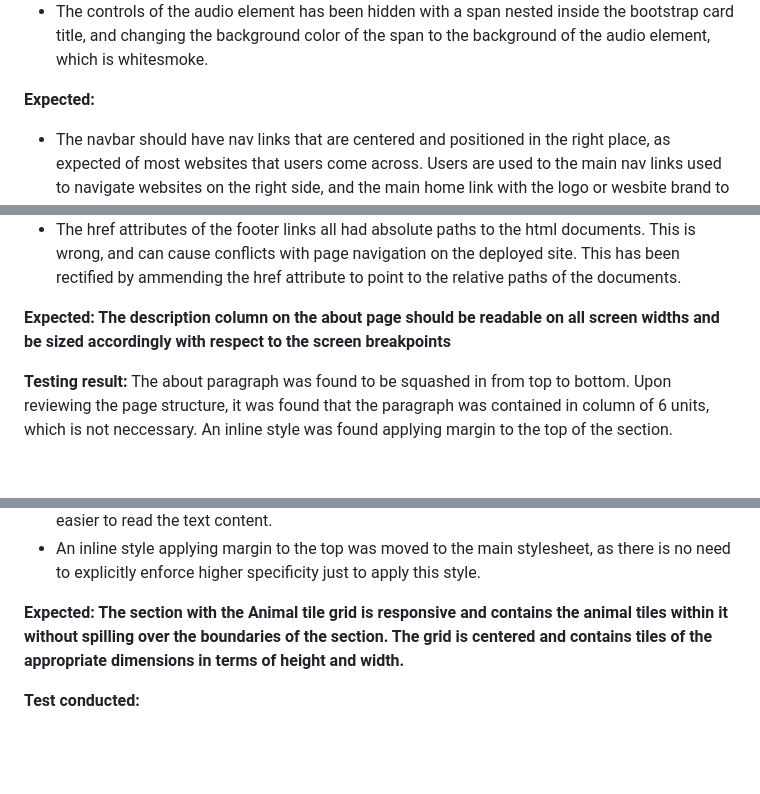
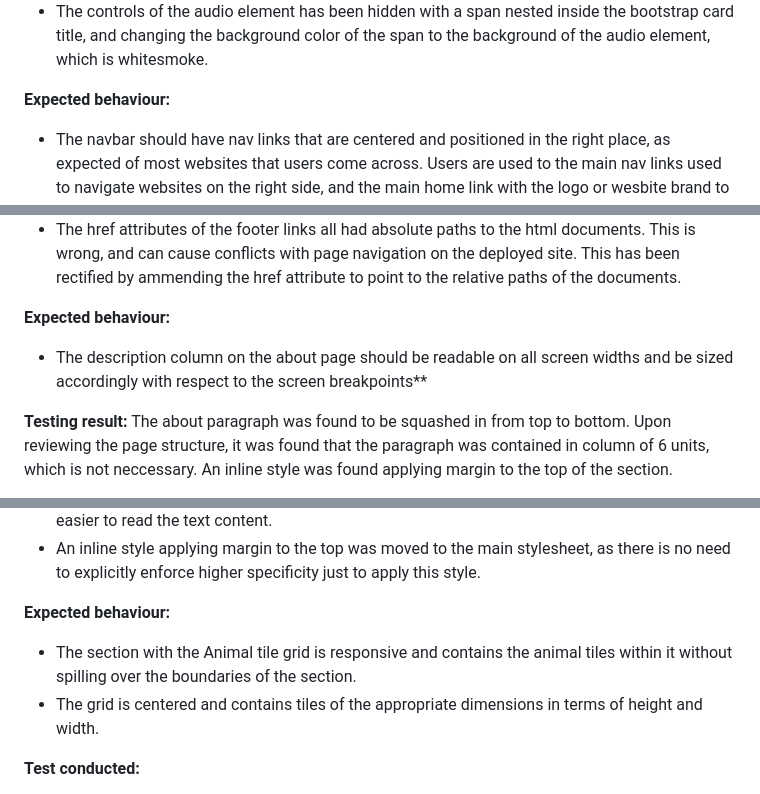
Before and after one commit to Anadil90/animal-soundbook, a Markdown page: README.md, 3 parts joined by grey strips. Rendered like a GitHub page; blank space fills up the shorter version.

Commit message:
fix further structure issues of readme,resolve testing section and first user story images file path issue.

```diff
--- a/README.md
+++ b/README.md
@@ -47,7 +47,7 @@ I have sourced the color hex codes from here: [The 20 Best Kids Color Palettes w
 - An audio element has been nested inside the h3 heading of the card body in the bootstrap card. The audio element was resized to fit inside the h3, and will serve as the means to play the sound of the animal in the animal tile grid. It was attempted to play the sounds with a small javascript snippet, but that proved to be out of the scope of the project due to the complexity of getting the script to play all the sounds of the animal, instead of just one. For this reason, the script snippet was removed from the bottom of the body, and the audio element was implemented in its place. The audio elements does the job nicely, and was not too difficult to set up.
 - The controls of the audio element has been hidden with a span nested inside the bootstrap card title, and changing the background color of the span to the background of the audio element, which is whitesmoke.
 
-**Expected:**
+**Expected behaviour:**
 - The navbar should have nav links that are centered and positioned in the right place, as expected of most websites that users come across. Users are used to the main nav links used to navigate websites on the right side, and the main home link with the logo or wesbite brand to be on the left side, and spaced properly against the left.
 - The navbar should be responsive with font sizes resizing according to the screen width, and collapse on mobile screen sizes in order to allow users to see the nav links by clicking on the burger menu.
 - The nav links collapse down from under the main brand link, so that the user can easily associate the website name with the content. The links are clearly visible with nice contrasting between the navbar background and the nav links.
@@ -141,7 +141,8 @@ I have sourced the color hex codes from here: [The 20 Best Kids Color Palettes w
 - The href attribute of the footer links have been corrected to navigate to the proper links when the user clicks on them.
 - The href attributes of the footer links all had absolute paths to the html documents. This is wrong, and can cause conflicts with page navigation on the deployed site. This has been rectified by ammending the href attribute to point to the relative paths of the documents.
 
-**Expected: The description column on the about page should be readable on all screen widths and be sized accordingly with respect to the screen breakpoints**
+**Expected behaviour:**
+- The description column on the about page should be readable on all screen widths and be sized accordingly with respect to the screen breakpoints**
 
 **Testing result:**
 The about paragraph was found to be squashed in from top to bottom. Upon reviewing the page structure, it was found that the paragraph was contained in column of 6 units, which is not neccessary. An inline style was found applying margin to the top of the section.
@@ -150,7 +151,9 @@ The about paragraph was found to be squashed in from top to bottom. Upon reviewi
 - The bootstrap column was unneccessarily divided into two columns, where it seemed evident that perhaps the second column was not meant to have any content. The column class was changed to .col-lg-12  from col-6 to take up the full width of a single column. As it is a description paragraph, one column is more suited to it. The column is now responsive, making it easier to read the text content.
 - An inline style applying margin to the top was moved to the main stylesheet, as there is no need to explicitly enforce higher specificity just to apply this style.
 
-**Expected: The section with the Animal tile grid is responsive and contains the animal tiles within it without spilling over the boundaries of the section. The grid is centered and contains tiles of the appropriate dimensions in terms of height and width.**
+**Expected behaviour:**
+- The section with the Animal tile grid is responsive and contains the animal tiles within it without spilling over the boundaries of the section.
+- The grid is centered and contains tiles of the appropriate dimensions in terms of height and width.
 
 **Test conducted:**
 - Resize the browser window and determine whether the bootstrap grid has a proper layout, in terms of the tiles displaying according to the column classes being applied, as well as responsively resizing according to the screen width.
```
Also changed, not shown: other parts of README.md (+8 -8 lines).
